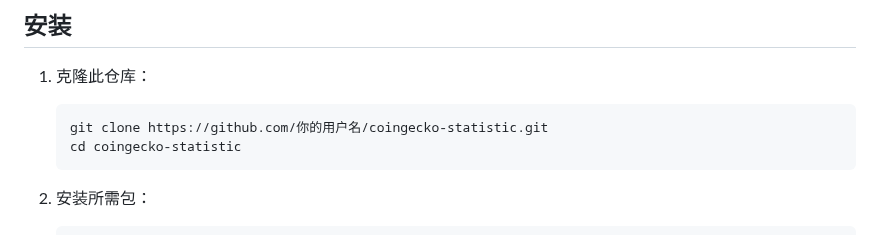
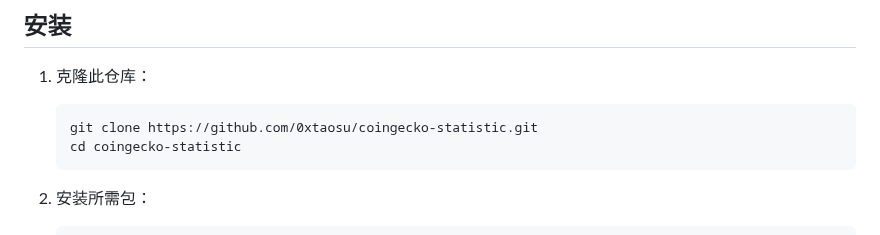
Before and after one commit to 0xtaosu/coingecko-statistic, a Markdown page: README.md, the part around the change. GitHub-like rendering.

````diff
--- a/README.md
+++ b/README.md
@@ -18,7 +18,7 @@
 
 1. 克隆此仓库：
    ```
-   git clone https://github.com/你的用户名/coingecko-statistic.git
+   git clone https://github.com/0xtaosu/coingecko-statistic.git
    cd coingecko-statistic
    ```
 
````
